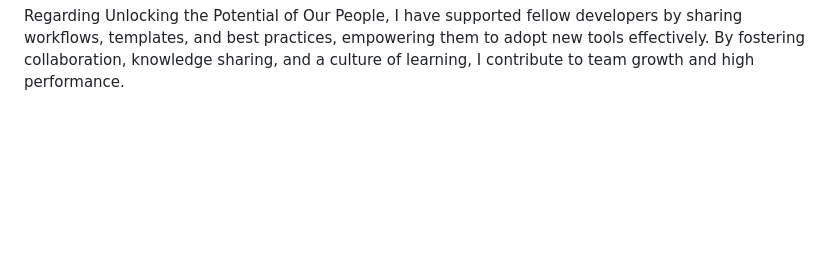
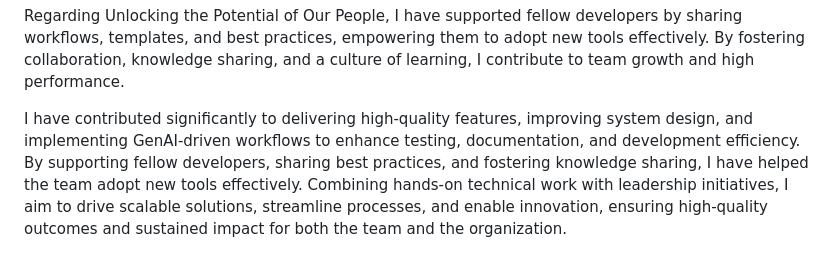
Before and after one commit to testhpdev/builder, a Markdown page: readme.md, the part around the change. Rendered like a GitHub page; blank space fills up the shorter version.

```diff
--- a/readme.md
+++ b/readme.md
@@ -34,3 +34,6 @@ Over the past five months, I have demonstrated leadership aligned with the organ
 In the area of Adapt Quickly, Always Learn, I have embraced new technologies and tools with curiosity, participating in proof-of-concepts and experimenting with workflows that improve efficiency. I have demonstrated flexibility in adapting to evolving project requirements and explored innovative approaches to enhance development productivity.
 
 Regarding Unlocking the Potential of Our People, I have supported fellow developers by sharing workflows, templates, and best practices, empowering them to adopt new tools effectively. By fostering collaboration, knowledge sharing, and a culture of learning, I contribute to team growth and high performance.
+
+
+I have contributed significantly to delivering high-quality features, improving system design, and implementing GenAI-driven workflows to enhance testing, documentation, and development efficiency. By supporting fellow developers, sharing best practices, and fostering knowledge sharing, I have helped the team adopt new tools effectively. Combining hands-on technical work with leadership initiatives, I aim to drive scalable solutions, streamline processes, and enable innovation, ensuring high-quality outcomes and sustained impact for both the team and the organization.
```
